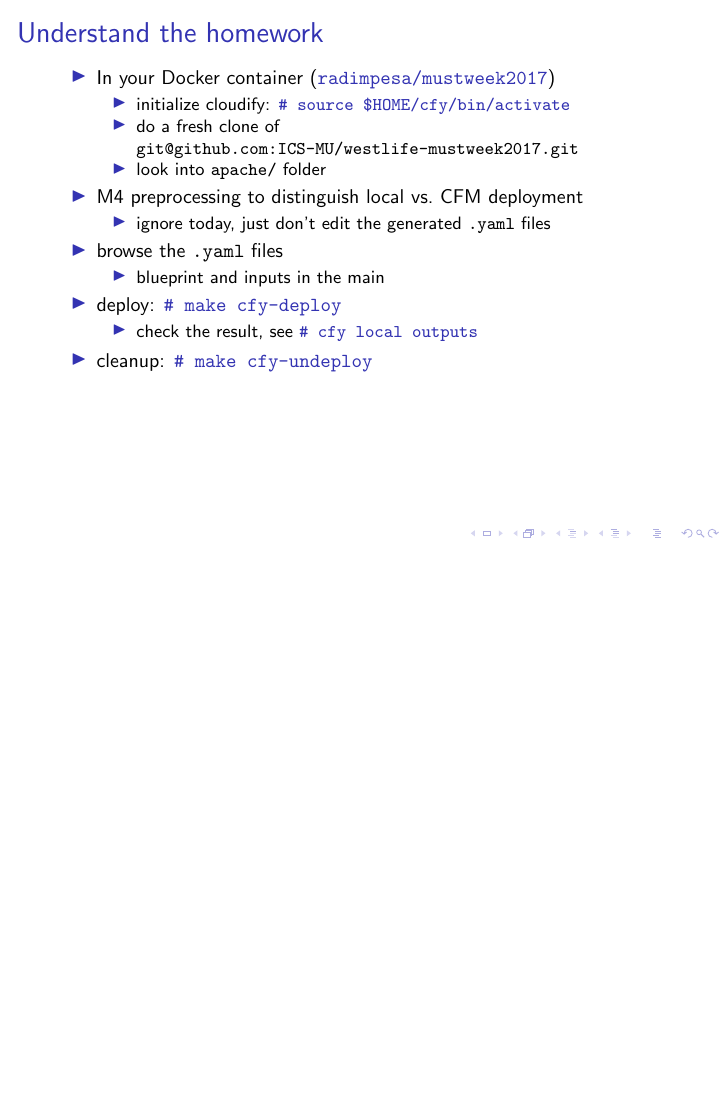
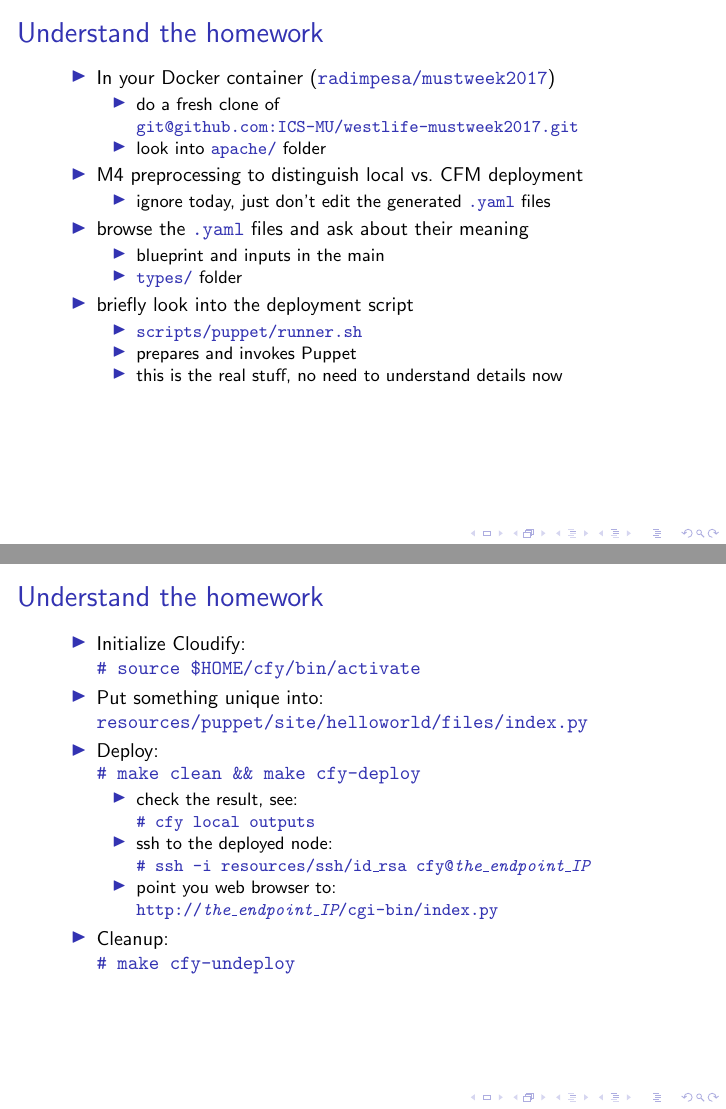
Before and after one commit to ICS-MU/westlife-mustweek2017, LaTeX slides (talks/essentials.tex): page 12 of 12 before the commit and pages 12 and 13 of 13 after it, the two joined at a grey line, the shorter picture padded with empty space. Compiled offline with pdfLaTeX; a LaTeX package or settings file that is missing is left out.

Commit message:
prvni krok tutorialu

```diff
--- a/talks/essentials.tex
+++ b/talks/essentials.tex
@@ -118,24 +118,44 @@
 \begin{itemize}
 \item In your Docker container (\code{radimpesa/mustweek2017})
 \begin{itemize}
-\item initialize cloudify: \code{\# source \$HOME/cfy/bin/activate}
-\item do a fresh clone of \texttt{git@github.com:ICS-MU/westlife-mustweek2017.git}
-\item look into \texttt{apache/} folder
+\item do a fresh clone of \code{git@github.com:ICS-MU/westlife-mustweek2017.git}
+\item look into \code{apache/} folder
 \end{itemize}
 
 \item M4 preprocessing to distinguish local vs.\ CFM deployment
 \begin{itemize}
-\item ignore today, just don't edit the generated \texttt{.yaml} files
+\item ignore today, just don't edit the generated \code{.yaml} files
 \end{itemize}
-\item browse the \texttt{.yaml} files
+\item browse the \code{.yaml} files and ask about their meaning
 \begin{itemize}
 \item blueprint and inputs in the main
+\item \code{types/} folder
 \end{itemize}
-\item deploy: \code{\# make cfy-deploy}
+\item briefly look into the deployment script
 \begin{itemize}
-\item check the result, see \code{\# cfy local outputs}
+\item \code{scripts/puppet/runner.sh}
+\item prepares and invokes Puppet
+\item this is the real stuff, no need to understand details now
 \end{itemize}
-\item cleanup: \code{\# make cfy-undeploy}
+\end{itemize}
+\end{frame}
+
+\begin{frame}{Understand the homework}
+\begin{itemize}
+\item Initialize Cloudify:\\ \code{\# source \$HOME/cfy/bin/activate}
+\item Put something unique into:\\
+\code{resources/puppet/site/helloworld/files/index.py}
+\item Deploy:\\
+\code{\# make clean \&\& make cfy-deploy}
+\begin{itemize}
+\item check the result, see:\\ \code{\# cfy local outputs}
+\item ssh to the deployed node:\\
+\code{\# ssh -i resources/ssh/id\_rsa cfy@\emph{the\_endpoint\_IP}}
+\item point you web browser to:\\
+\code{http://\emph{the\_endpoint\_IP}/cgi-bin/index.py}
+\end{itemize}
+\item Cleanup:\\
+\code{\# make cfy-undeploy}
 \end{itemize}
 
 \end{frame}
```
